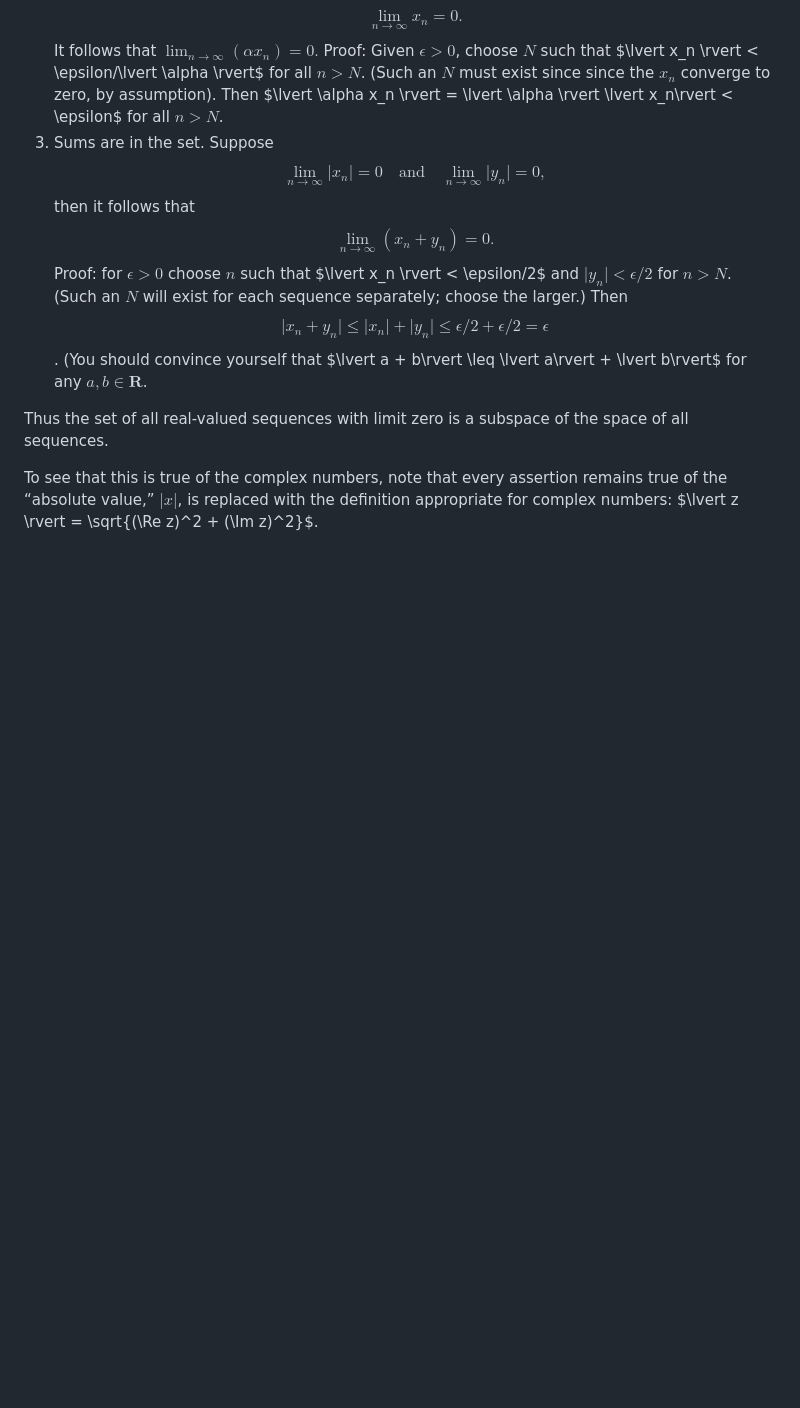
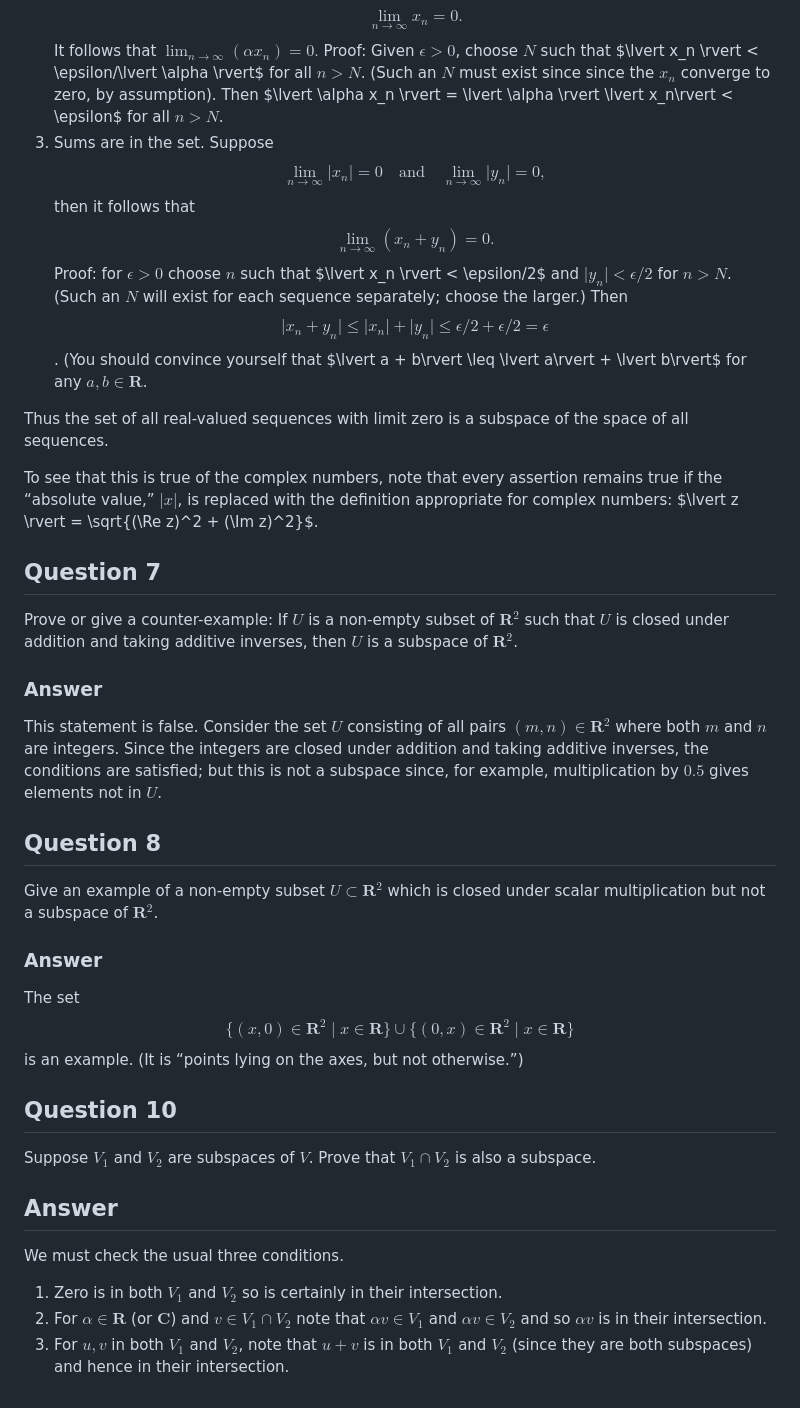
Before and after one commit to alan-turing-institute/hut23-linear-algebra, a Markdown page: exercises/axler-1c.md, the part around the change. Drawn GitHub-style; blank space fills up the shorter version.

Commit message:
Axler 1C

```diff
--- a/exercises/axler-1c.md
+++ b/exercises/axler-1c.md
@@ -113,6 +113,50 @@ Thus the set of all real-valued sequences with limit zero is a
 subspace of the space of all sequences.
 
 To see that this is true of the complex numbers,  note that every
-assertion remains true of the “absolute value,” $\lvert x \rvert$, is
+assertion remains true if the “absolute value,” $\lvert x \rvert$, is
 replaced with the definition appropriate for complex numbers: $\lvert
 z \rvert = \sqrt{(\Re z)^2 + (\Im z)^2}$.
+
+## Question 7
+
+Prove or give a counter-example: If $U$ is a non-empty subset of
+$\mathbf{R}^2$ such that $U$ is closed under addition and taking
+additive inverses, then $U$ is a subspace of $\mathbf{R}^2$.
+
+### Answer
+
+This statement is false. Consider the set $U$ consisting of all pairs
+$(m,n)\in \mathbf{R}^2$ where both $m$ and $n$ are integers. Since the
+integers are closed under addition and taking additive inverses, the
+conditions are satisfied; but this is not a subspace since, for
+example, multiplication by $0.5$ gives elements not in $U$.
+
+## Question 8
+
+Give an example of a non-empty subset $U\subset \mathbf{R}^2$ which is
+closed under scalar multiplication but not a subspace of
+$\mathbf{R}^2$.
+
+### Answer
+
+The set $$\{(x,0)\in\mathbf{R}^2\mid x\in\mathbf{R}\} \cup
+\{(0,x)\in\mathbf{R}^2\mid x\in\mathbf{R}\}$$ is an example. (It is
+“points lying on the axes, but not otherwise.”)
+
+## Question 10
+
+Suppose $V_1$ and $V_2$ are subspaces of $V$. Prove that $V_1\cap V_2$
+is also a subspace.
+
+## Answer
+
+We must check the usual three conditions.
+
+1. Zero is in both $V_1$ and $V_2$ so is certainly in their
+   intersection.
+2. For $\alpha\in\mathbf{R}$ (or $\mathbf{C}$) and $v\in V_1\cap V_2$
+   note that $\alpha v\in V_1$ and $\alpha v\in V_2$ and so $\alpha v$
+   is in their intersection.
+3. For $u, v$ in both $V_1$ and $V_2$, note that $u+v$ is in both
+   $V_1$ and $V_2$ (since they are both subspaces) and hence in their
+   intersection.
```
